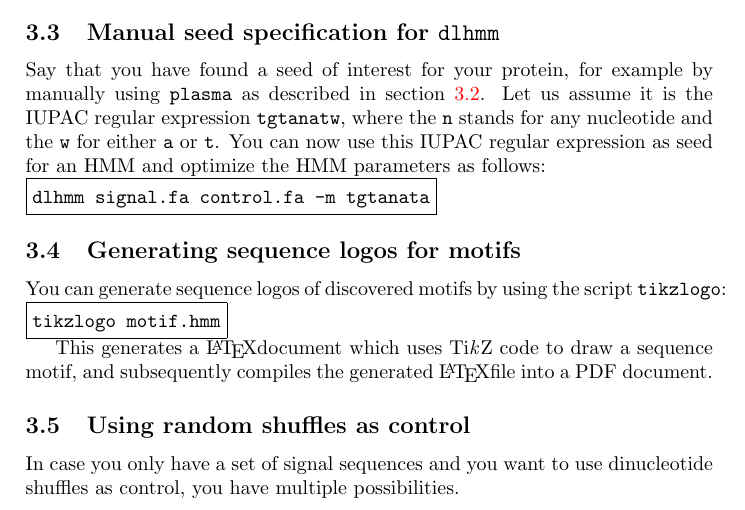
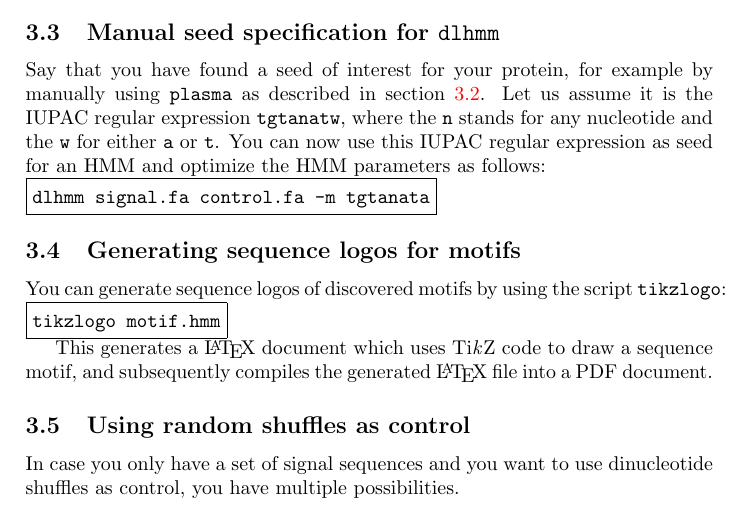
Before and after one commit to maaskola/discrover, a LaTeX paper (doc/manual.tex): part of page 4 of 8, cut so that both start at the same text. Compiled offline with pdfLaTeX.

Commit message:
Fix whitespace

```diff
--- a/doc/manual.tex
+++ b/doc/manual.tex
@@ -144,7 +144,7 @@ tikzlogo motif.hmm
 \end{verbbox}
 \fbox{\theverbbox[t]}
 
-This generates a \LaTeX document which uses \TikZ{} code to draw a sequence motif, and subsequently compiles the generated \LaTeX file into a PDF document.
+This generates a \LaTeX{} document which uses \TikZ{} code to draw a sequence motif, and subsequently compiles the generated \LaTeX{} file into a PDF document.
 
 \subsection{Using random shuffles as control}
 In case you only have a set of signal sequences and you want to use dinucleotide shuffles as control, you have multiple possibilities.
```
